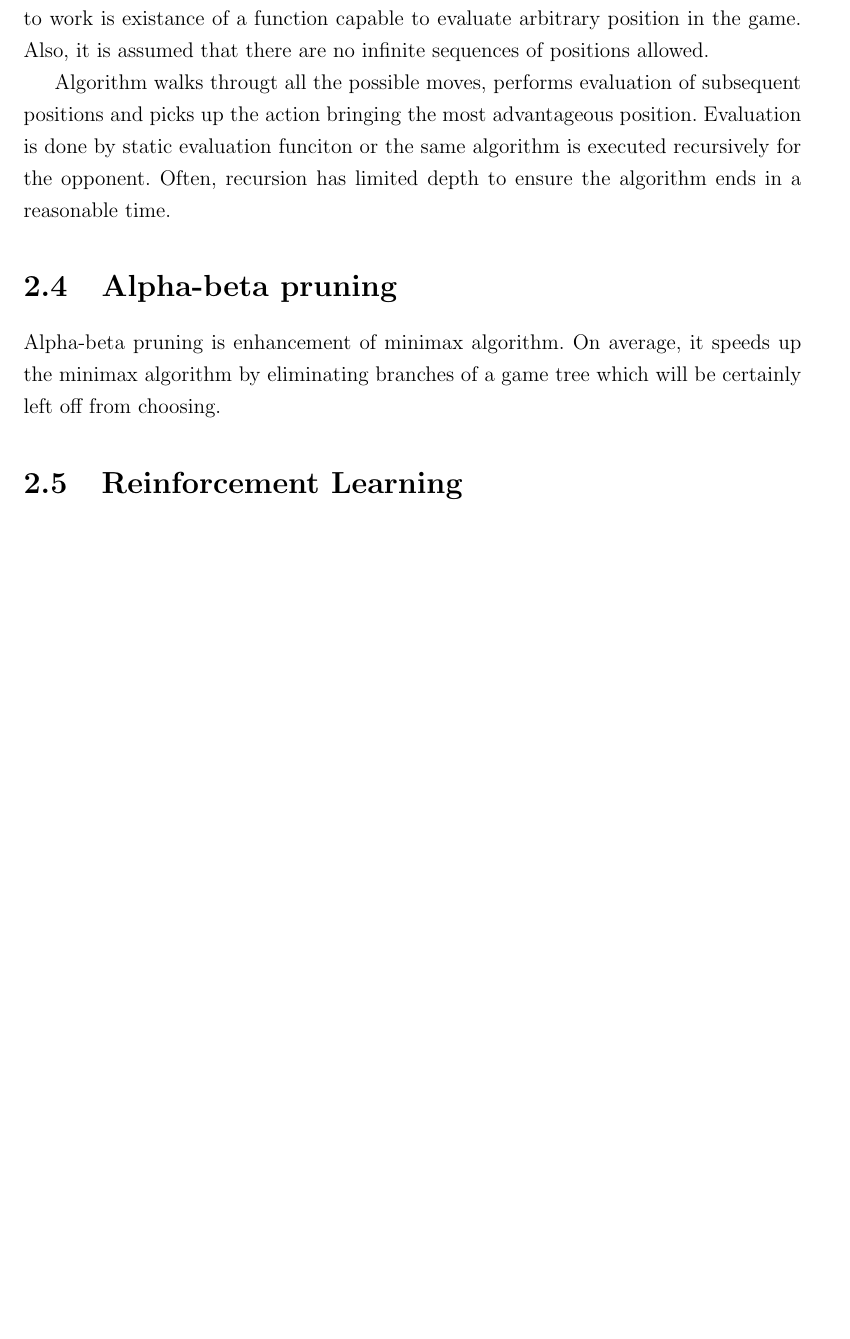
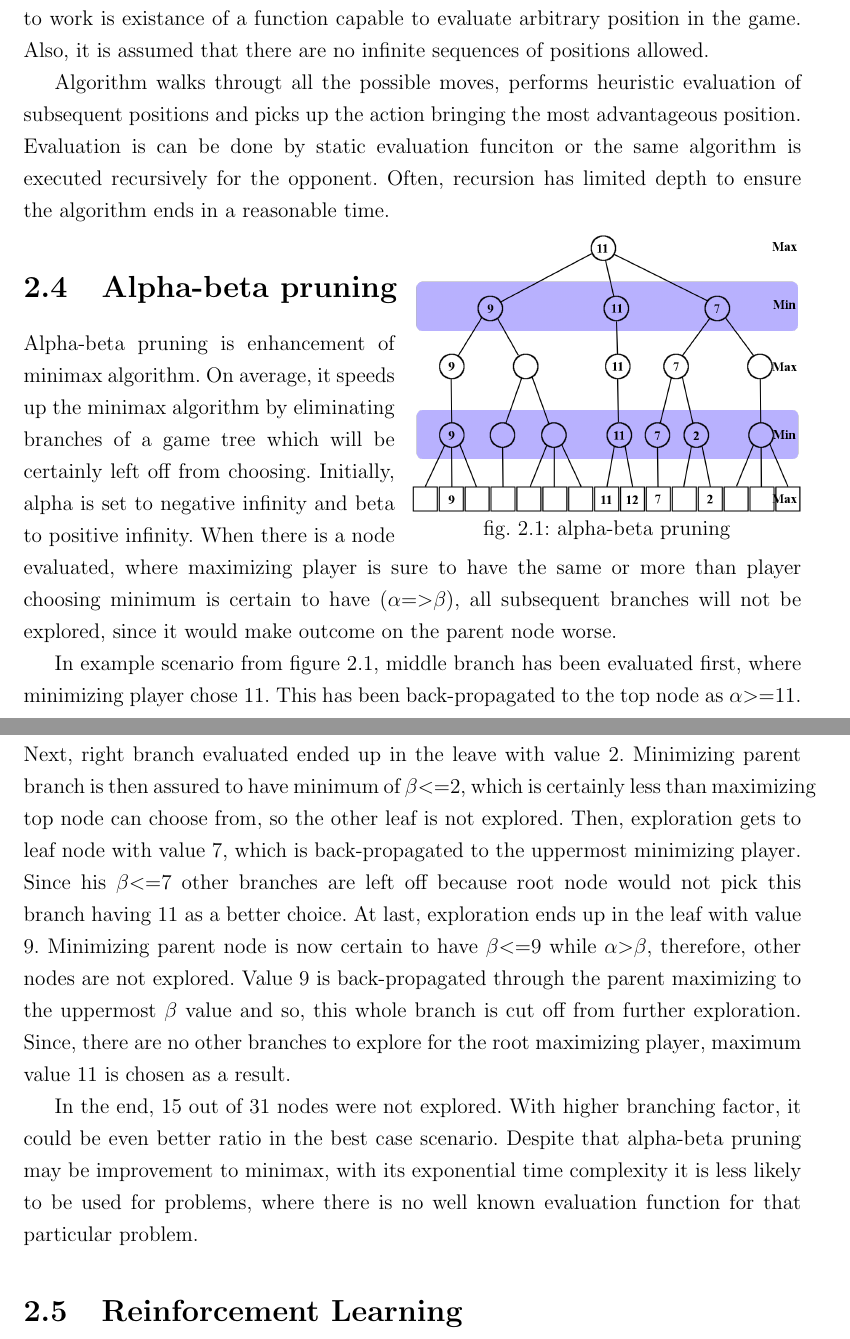
Before and after one commit to mrkvost/quoridor, a LaTeX thesis (thesis/document_src/main.tex, which reads thesis/document_src/02_theory.tex): part of page 9 of 23 before the commit and two parts of pages 9 and 10 of 24 after it, the two joined at a grey line, cut so that both start at the same text, the shorter picture padded with empty space. Compiled offline with pdfLaTeX.

Commit message:
updated alpha-beta pruning in the background chapter

```diff
--- a/thesis/document_src/02_theory.tex
+++ b/thesis/document_src/02_theory.tex
@@ -58,16 +58,54 @@ The requirement for the algorithm to work is existance of a function capable to
 evaluate arbitrary position in the game. Also, it is assumed that there are no
 infinite sequences of positions allowed.
 
-Algorithm walks througt all the possible moves, performs evaluation
+Algorithm walks througt all the possible moves, performs heuristic evaluation
 of subsequent positions and picks up the action bringing the most advantageous
-position.  Evaluation is done by static evaluation funciton or the same
+position. Evaluation is can be done by static evaluation funciton or the same
 algorithm is executed recursively for the opponent. Often, recursion has
 limited depth to ensure the algorithm ends in a reasonable time.
 
 \section{Alpha-beta pruning}
+\begin{wrapfigure}{r}{0.5\textwidth}
+  \vspace*{-2.85cm}
+  \centering
+  \includegraphics[width=0.5\textwidth]{alpha-beta_tree2.png}
+  \vspace*{-0.85cm}
+  \caption{alpha-beta pruning}
+  \label{fig:abp}
+  \vspace*{-0.60cm}
+\end{wrapfigure}
+
 Alpha-beta pruning is enhancement of minimax algorithm. On average, it
 speeds up the minimax algorithm by eliminating branches of a game tree which
-will be certainly left off from choosing.
+will be certainly left off from choosing. Initially, alpha is set to negative
+infinity and beta to positive infinity. When there is a node evaluated, where
+maximizing player is sure to have the same or more than player choosing
+minimum is certain to have ($\alpha{=>}\beta$), all subsequent branches will
+not be explored, since it would make outcome on the parent node worse.
+
+
+In example scenario from figure \ref{fig:abp}, middle branch has been evaluated
+first, where minimizing player chose $11$. This has been back-propagated
+to the top node as $\alpha{>=}11$. Next, right branch evaluated ended up in the
+leave with value $2$. Minimizing parent branch is then assured to have minimum
+of $\beta{<=}2$, which is certainly less than maximizing top node can choose
+from, so the other leaf is not explored. Then, exploration gets to leaf node
+with value 7, which is back-propagated to the uppermost minimizing player.
+Since his $\beta{<=}7$ other branches are left off because root node would not
+pick this branch having $11$ as a better choice. At last, exploration ends up
+in the leaf with value $9$. Minimizing parent node is now certain to have
+$\beta{<=}9$ while $\alpha{>}\beta$, therefore, other nodes are not explored.
+Value $9$ is back-propagated through the parent maximizing to the uppermost
+$\beta$ value and so, this whole branch is cut off from further exploration.
+Since, there are no other branches to explore for the root maximizing player,
+maximum value $11$ is chosen as a result.
+
+In the end, 15 out of 31 nodes were not explored. With higher branching factor,
+it could be even better ratio in the best case scenario. Despite that
+alpha-beta pruning may be improvement to minimax, with its exponential
+time complexity it is less likely to be used for problems, where there is no
+well known evaluation function for that particular problem.
+
 
 \section{Reinforcement Learning}
 TODO
```
Also changed, not shown: thesis/document_src/04_implementation.tex (+1 -1 lines), thesis/document_src/pictures/alpha-beta_tree2.png (added), thesis/document_src/02_theory.tex (4 more changed lines).
